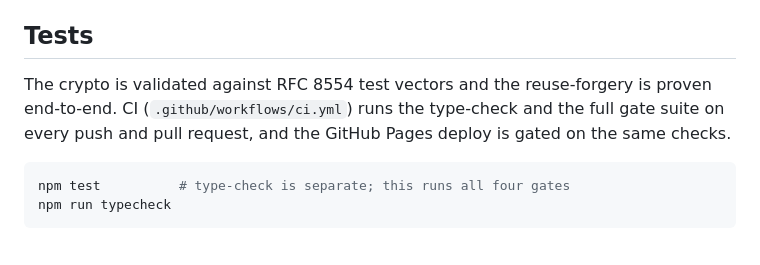
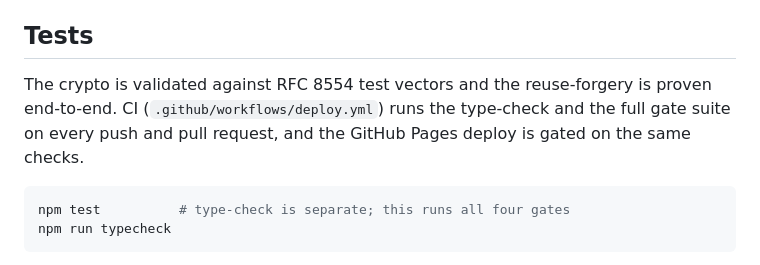
Before and after one commit to systemslibrarian/crypto-lab-lms-xmss, a Markdown page: README.md, the part around the change. Rendered like a GitHub page.

Commit message:
Point the README at the workflow this lab actually has (#21)
The README named `.github/workflows/ci.yml`. This repository has one workflow,
`.github/workflows/deploy.yml`, so the link 404s and the sentence describes a
file that is not there. The checks it claims are real: the `build` job runs
`npm run typecheck`, `npm test`, `npm run build` and the Chromium accessibility gate on every
push and pull request, and both `deploy` and `dependabot-auto-merge` name that
job in `needs:`.

One workflow with one gate job is the shape `gate-sync` requires and
audits/_MASTER-TEMPLATE.md 6.1-6.2 specifies; the README was still describing
the two-workflow shape that preceded it. No workflow, test or source file is
touched.

Reported as crypto-lab#28.

Co-authored-by: Claude Opus 5 <noreply@anthropic.com>

````diff
--- a/README.md
+++ b/README.md
@@ -88,7 +88,7 @@ Winternitz hash chains are one-way: a chain value at depth `d` can be advanced t
 
 ## Tests
 
-The crypto is validated against RFC 8554 test vectors and the reuse-forgery is proven end-to-end. CI (`.github/workflows/ci.yml`) runs the type-check and the full gate suite on every push and pull request, and the GitHub Pages deploy is gated on the same checks.
+The crypto is validated against RFC 8554 test vectors and the reuse-forgery is proven end-to-end. CI (`.github/workflows/deploy.yml`) runs the type-check and the full gate suite on every push and pull request, and the GitHub Pages deploy is gated on the same checks.
 
 ```bash
 npm test          # type-check is separate; this runs all four gates
````
